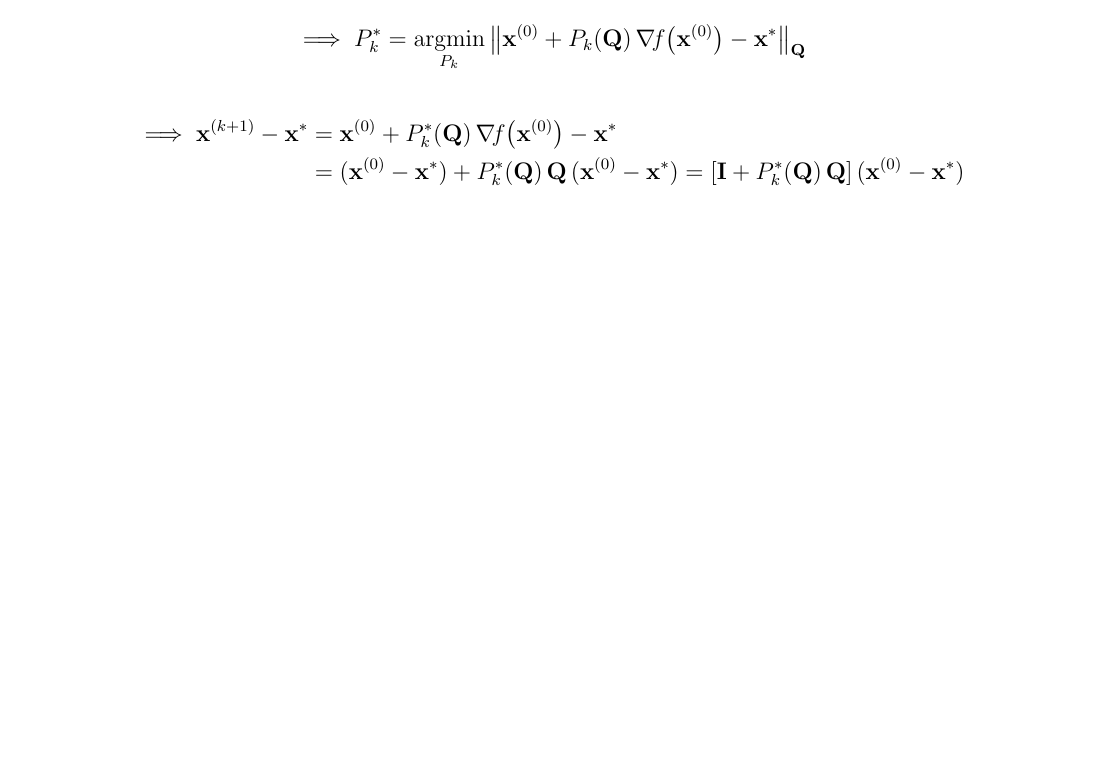
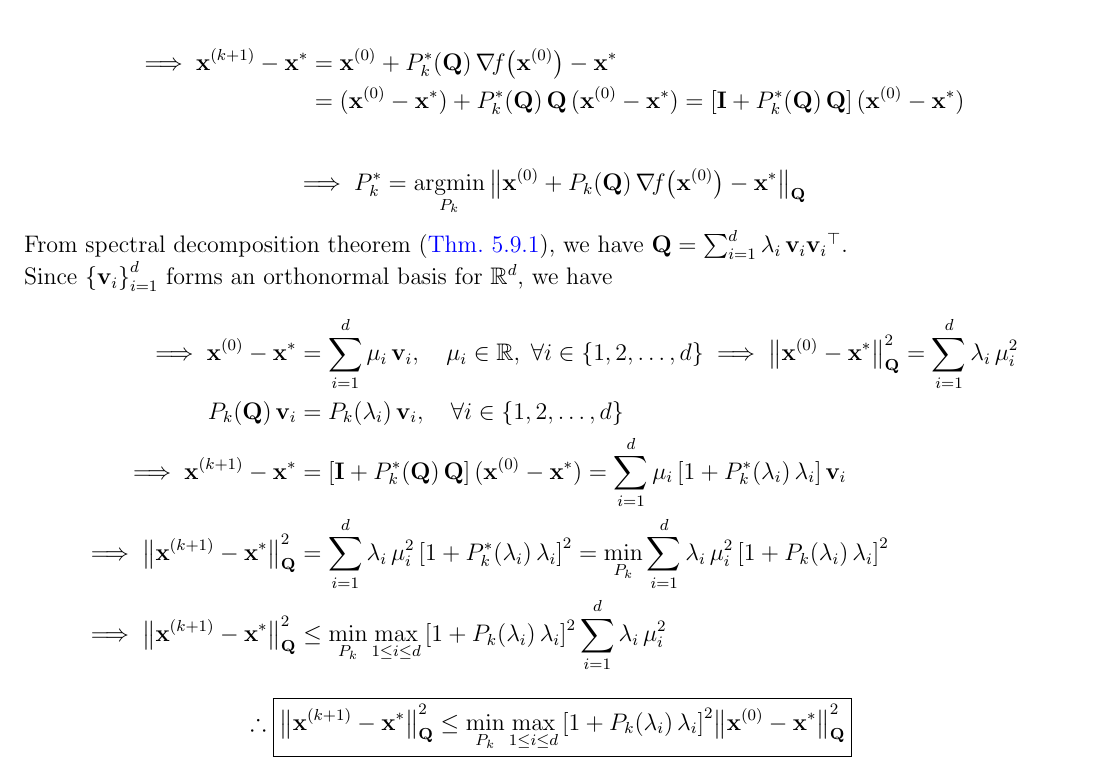
Before and after one commit to AshrithSagar/E0230-CMO-2025, a LaTeX thesis (TeX/main.tex, which reads TeX/sections/unconstrained.tex): part of page 40 of 41, cut at the place of the change, the shorter picture padded with empty space. Compiled offline with pdfLaTeX.

Commit message:
📝 TeX

```diff
--- a/TeX/sections/unconstrained.tex
+++ b/TeX/sections/unconstrained.tex
@@ -2231,14 +2231,6 @@ Define the polynomial \( P_k^\ast: \bbrac{\;\cdot\;} \to \R \) of degree at most
     }
 \end{equation*}
 
-\begin{equation*}
-    \implies
-    P_k^\ast
-    =
-    \argmin_{P_k}
-    \norm{\x^0 + P_k(\Q) \, \grad{f}{\x^0} - \xstar}_{\Q}
-\end{equation*}
-
 \begin{align*}
     \implies
     \x^{k+1} - \xstar
@@ -2249,3 +2241,71 @@ Define the polynomial \( P_k^\ast: \bbrac{\;\cdot\;} \to \R \) of degree at most
     =
     \bbrac{\I + P_k^\ast(\Q) \, \Q} \, (\x^0 - \xstar)
 \end{align*}
+
+\begin{equation*}
+    \implies
+    P_k^\ast
+    =
+    \argmin_{P_k}
+    \norm{\x^0 + P_k(\Q) \, \grad{f}{\x^0} - \xstar}_{\Q}
+\end{equation*}
+
+From spectral decomposition theorem~\pthmref{thm:spectral-decomposition-theorem}, we have
+\(
+    \Q
+    =
+    \sum_{i = 1}^{d} \lambda_i \, \outp{\v_i}{\v_i}
+\).
+
+Since \( \set{\v_i}_{i = 1}^{d} \) forms an orthonormal basis for \( \R^d \), we have
+\begin{align*}
+    \implies
+    \x^0 - \xstar
+    & =
+    \sum_{i = 1}^{d} \mu_i \, \v_i,
+    \quad \mu_i \in \R,
+    \; \forall i \in \set{1, 2, \ldots, d}
+    \implies
+    \norm{\x^0 - \xstar}_{\Q}^2
+    =
+    \sum_{i = 1}^{d} \lambda_i \, \mu_i^2
+    \\
+    P_k(\Q) \, \v_i
+    & =
+    P_k(\lambda_i) \, \v_i,
+    \quad \forall i \in \set{1, 2, \ldots, d}
+    \\
+    \implies
+    \x^{k+1} - \xstar
+    & =
+    \bbrac{\I + P_k^\ast(\Q) \, \Q} \, (\x^0 - \xstar)
+    =
+    \sum_{i = 1}^{d} \mu_i \, \bbrac{1 + P_k^\ast(\lambda_i) \, \lambda_i} \, \v_i
+    \\
+    \implies
+    \norm{\x^{k+1} - \xstar}_{\Q}^2
+    & =
+    \sum_{i = 1}^{d} \lambda_i \, \mu_i^2 \, \bbrac{1 + P_k^\ast(\lambda_i) \, \lambda_i}^2
+    =
+    \min_{P_k}
+    \sum_{i = 1}^{d} \lambda_i \, \mu_i^2 \, \bbrac{1 + P_k(\lambda_i) \, \lambda_i}^2
+    \\
+    \implies
+    \norm{\x^{k+1} - \xstar}_{\Q}^2
+    & \leq
+    \min_{P_k}
+    \max_{1 \leq i \leq d}
+    \bbrac{1 + P_k(\lambda_i) \, \lambda_i}^2
+    \sum_{i = 1}^{d} \lambda_i \, \mu_i^2
+\end{align*}
+\begin{equation*}
+    \therefore
+    \boxed{
+        \norm{\x^{k+1} - \xstar}_{\Q}^2
+        \leq
+        \min_{P_k}
+        \max_{1 \leq i \leq d}
+        \bbrac{1 + P_k(\lambda_i) \, \lambda_i}^2
+        \norm{\x^0 - \xstar}_{\Q}^2
+    }
+\end{equation*}
```
Also changed, not shown: TeX/sections/preliminaries.tex (+2 -2 lines).
